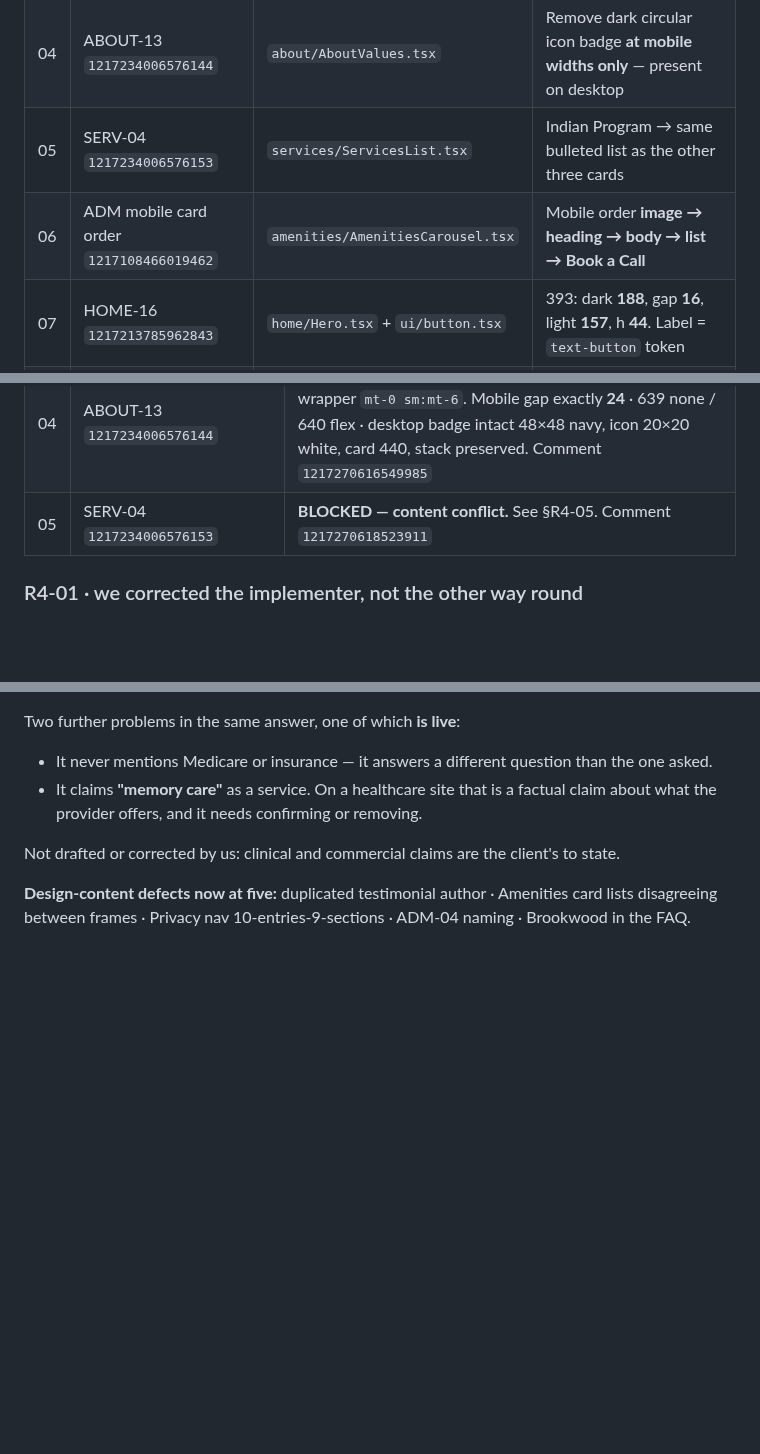
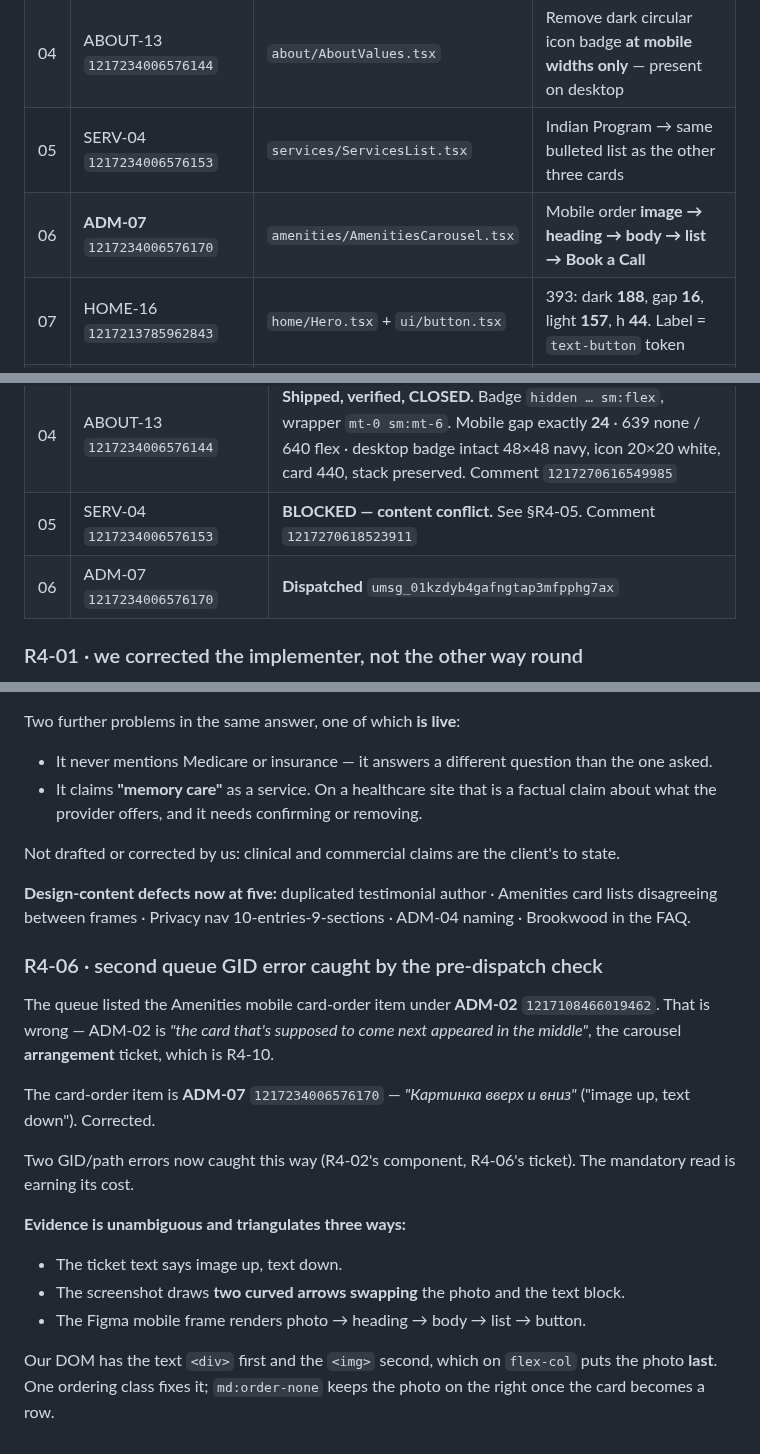
Before and after one commit to JAMA2307/project, a Markdown page: ASANA_EXECUTION_QUEUE.md, 3 parts joined by grey strips. GitHub-like rendering; blank space fills up the shorter version.

Commit message:
Dispatch R4-06; correct a second queue GID error
The queue listed the Amenities mobile card-order item under ADM-02, which is
actually the carousel arrangement ticket and belongs to R4-10. The card-order
item is ADM-07 -- "image up, text down". Corrected before dispatch.

That is the second GID or path error the mandatory pre-dispatch read has caught,
after R4-02 being listed against the wrong component.

The target triangulates three ways: the ticket text says image up and text down,
the screenshot draws two curved arrows swapping the photo and the text block,
and the Figma mobile frame renders photo, heading, body, list, button. Our DOM
puts the text div first and the img second, so flex-col renders the photo last.
One ordering class fixes it, with md:order-none keeping the photo on the right
once the card becomes a row.

Acceptance is ordinal rather than geometric, since the ticket is about order:
five element tops in strictly increasing sequence on mobile, checked on two
cards, plus a 767/768 pair and a desktop check that the photo left exceeds the
text right.

Co-Authored-By: Claude Opus 5 <noreply@anthropic.com>
Claude-Session: https://claude.ai/code/session_01NtVZU4WDg9a2EpW6XUQP99

```diff
--- a/ASANA_EXECUTION_QUEUE.md
+++ b/ASANA_EXECUTION_QUEUE.md
@@ -402,7 +402,7 @@ Ordered shared-component-first, then by risk. One logical correction per turn.
 | 03 | CAR-03 `1217234006576183` | `careers/CareersTeam.tsx` | Remove "View full Team" — absent from both approved frames |
 | 04 | ABOUT-13 `1217234006576144` | `about/AboutValues.tsx` | Remove dark circular icon badge **at mobile widths only** — present on desktop |
 | 05 | SERV-04 `1217234006576153` | `services/ServicesList.tsx` | Indian Program → same bulleted list as the other three cards |
-| 06 | ADM mobile card order `1217108466019462` | `amenities/AmenitiesCarousel.tsx` | Mobile order **image → heading → body → list → Book a Call** |
+| 06 | **ADM-07** `1217234006576170` | `amenities/AmenitiesCarousel.tsx` | Mobile order **image → heading → body → list → Book a Call** |
 | 07 | HOME-16 `1217213785962843` | `home/Hero.tsx` + `ui/button.tsx` | 393: dark **188**, gap **16**, light **157**, h **44**. Label = `text-button` token |
 | 08 | HOME-17 `1217213785962846` | `home/Hero.tsx` | Photo **361 × 428**; badge **273 × 126**, insets 16/16, fill #E6F0FF, bottom-**left** |
 | 09 | CON-01 `1217234006576186` | `contact/ContactHero.tsx` | Left column block y **383…593** against photo y 100…819 |
@@ -447,6 +447,7 @@ HOME-12 · HOME-14 (confirmed twice, from two different pages) · HOME-15 · HOM
 | 03 | CAR-03 `1217234006576183` | **Shipped, verified, CLOSED.** Button + 2 orphaned imports removed. 0 matches at 5 widths · 8 cards · 900 height · /about unaffected. Comment `1217270407553377` |
 | 04 | ABOUT-13 `1217234006576144` | **Shipped, verified, CLOSED.** Badge `hidden … sm:flex`, wrapper `mt-0 sm:mt-6`. Mobile gap exactly **24** · 639 none / 640 flex · desktop badge intact 48×48 navy, icon 20×20 white, card 440, stack preserved. Comment `1217270616549985` |
 | 05 | SERV-04 `1217234006576153` | **BLOCKED — content conflict.** See §R4-05. Comment `1217270618523911` |
+| 06 | ADM-07 `1217234006576170` | **Dispatched** `umsg_01kzdyb4gafngtap3mfpphg7ax` |
 
 ### R4-01 · we corrected the implementer, not the other way round
 
@@ -522,3 +523,18 @@ Two further problems in the same answer, one of which **is live**:
 Not drafted or corrected by us: clinical and commercial claims are the client's to state.
 
 **Design-content defects now at five:** duplicated testimonial author · Amenities card lists disagreeing between frames · Privacy nav 10-entries-9-sections · ADM-04 naming · Brookwood in the FAQ.
+
+### R4-06 · second queue GID error caught by the pre-dispatch check
+
+The queue listed the Amenities mobile card-order item under **ADM-02** `1217108466019462`. That is wrong — ADM-02 is *"the card that's supposed to come next appeared in the middle"*, the carousel **arrangement** ticket, which is R4-10.
+
+The card-order item is **ADM-07** `1217234006576170` — *"Картинка вверх и вниз"* ("image up, text down"). Corrected.
+
+Two GID/path errors now caught this way (R4-02's component, R4-06's ticket). The mandatory read is earning its cost.
+
+**Evidence is unambiguous and triangulates three ways:**
+- The ticket text says image up, text down.
+- The screenshot draws **two curved arrows swapping** the photo and the text block.
+- The Figma mobile frame renders photo → heading → body → list → button.
+
+Our DOM has the text `<div>` first and the `<img>` second, which on `flex-col` puts the photo **last**. One ordering class fixes it; `md:order-none` keeps the photo on the right once the card becomes a row.
```
